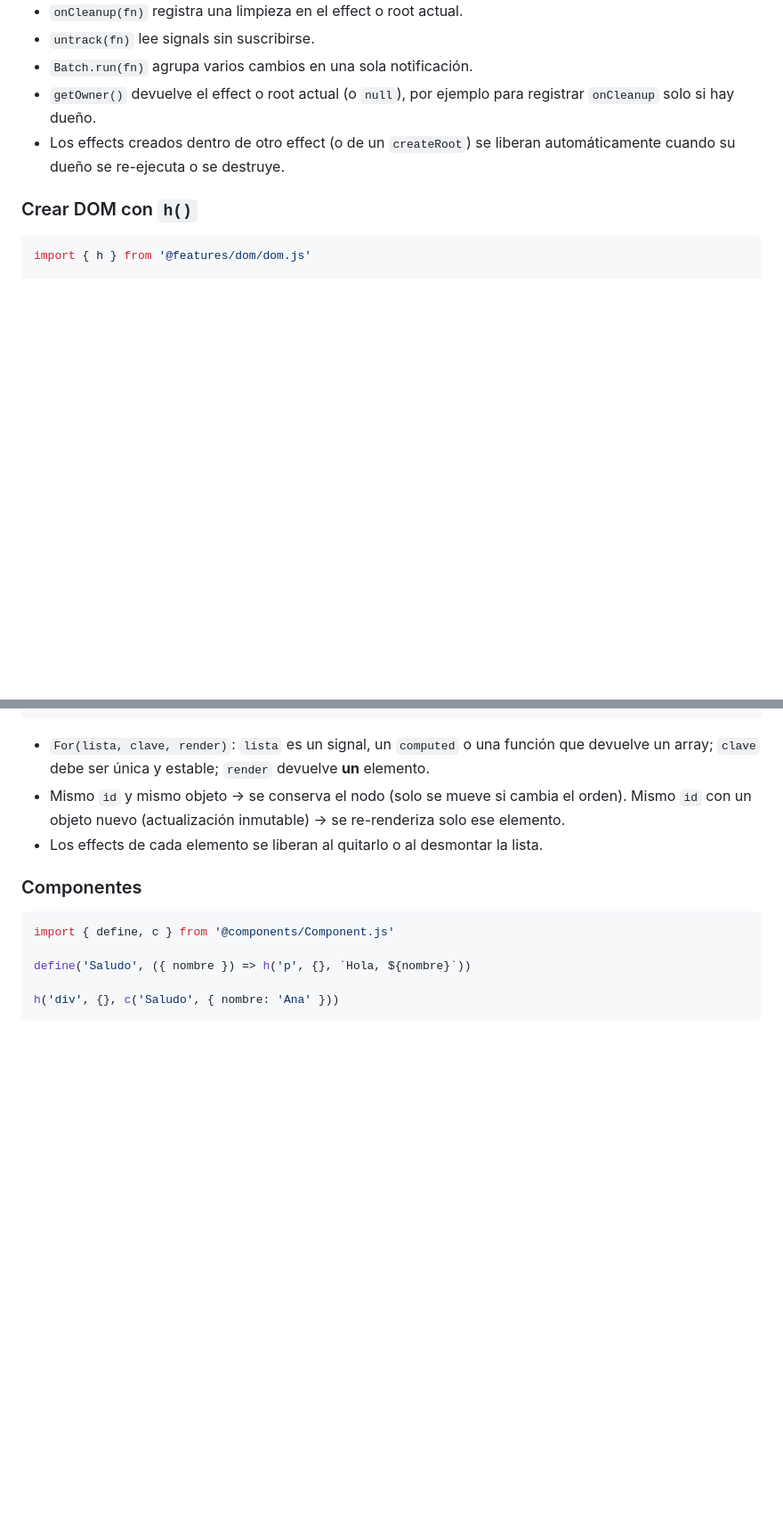
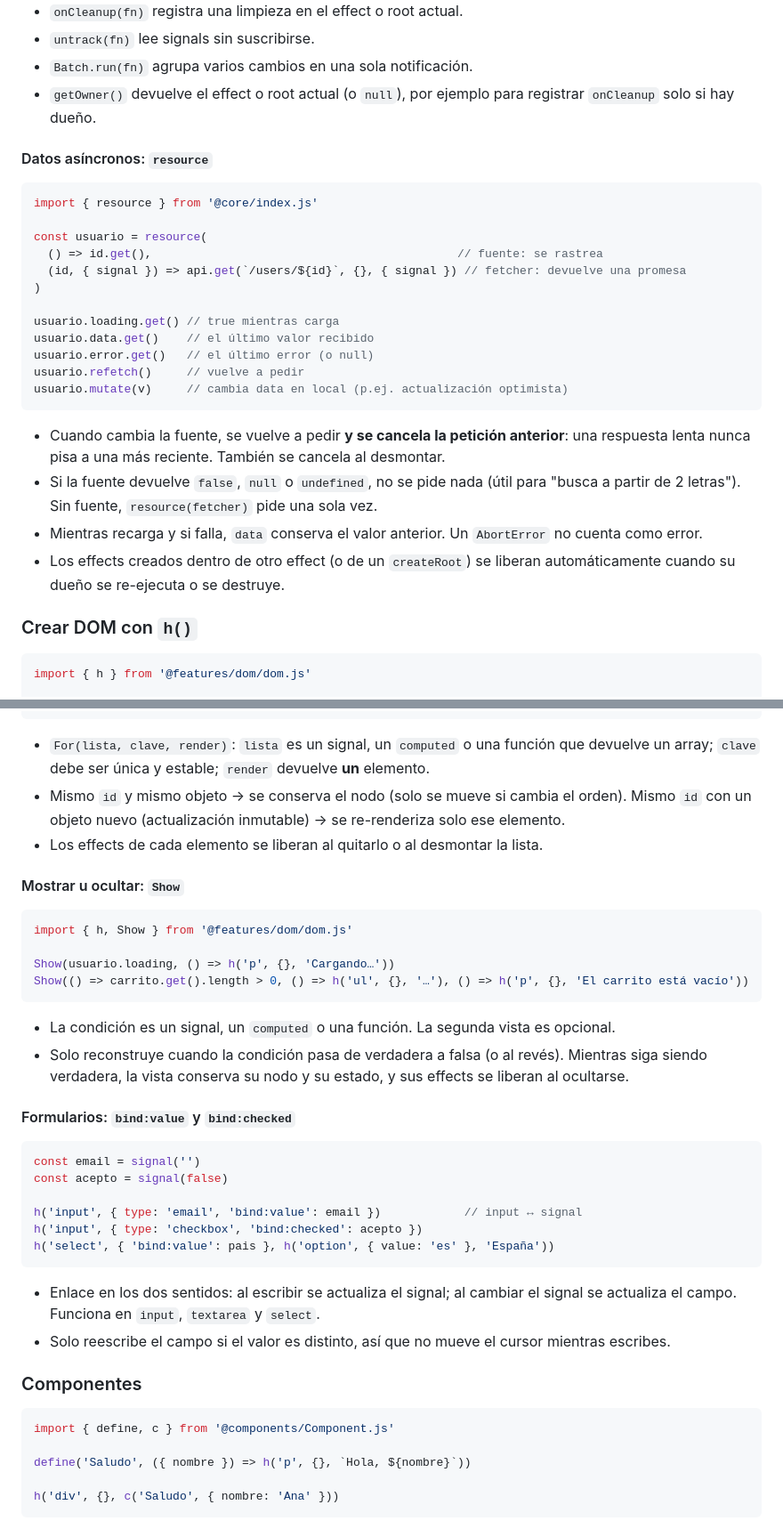
Before and after one commit to marioacalderon16-dev/signals-starter-kit, a Markdown page: README.md, 2 parts joined by grey strips. Shown at 89% size. GitHub-like rendering; blank space fills up the shorter version.

Commit message:
README: documentar resource, Show y bind
Co-Authored-By: Claude Opus 5.5 <noreply@anthropic.com>

````diff
--- a/README.md
+++ b/README.md
@@ -129,6 +130,27 @@ dispose()       // detiene el effect
 - `untrack(fn)` lee signals sin suscribirse.
 - `Batch.run(fn)` agrupa varios cambios en una sola notificación.
 - `getOwner()` devuelve el effect o root actual (o `null`), por ejemplo para registrar `onCleanup` solo si hay dueño.
+
+#### Datos asíncronos: `resource`
+
+```js
+import { resource } from '@core/index.js'
+
+const usuario = resource(
+  () => id.get(),                                            // fuente: se rastrea
+  (id, { signal }) => api.get(`/users/${id}`, {}, { signal }) // fetcher: devuelve una promesa
+)
+
+usuario.loading.get() // true mientras carga
+usuario.data.get()    // el último valor recibido
+usuario.error.get()   // el último error (o null)
+usuario.refetch()     // vuelve a pedir
+usuario.mutate(v)     // cambia data en local (p.ej. actualización optimista)
+```
+
+- Cuando cambia la fuente, se vuelve a pedir **y se cancela la petición anterior**: una respuesta lenta nunca pisa a una más reciente. También se cancela al desmontar.
+- Si la fuente devuelve `false`, `null` o `undefined`, no se pide nada (útil para "busca a partir de 2 letras"). Sin fuente, `resource(fetcher)` pide una sola vez.
+- Mientras recarga y si falla, `data` conserva el valor anterior. Un `AbortError` no cuenta como error.
 - Los effects creados dentro de otro effect (o de un `createRoot`) se liberan automáticamente cuando su dueño se re-ejecuta o se destruye.
 
 ### Crear DOM con `h()`
@@ -163,6 +185,32 @@ h('ul', {},
 - `For(lista, clave, render)`: `lista` es un signal, un `computed` o una función que devuelve un array; `clave` debe ser única y estable; `render` devuelve **un** elemento.
 - Mismo `id` y mismo objeto → se conserva el nodo (solo se mueve si cambia el orden). Mismo `id` con un objeto nuevo (actualización inmutable) → se re-renderiza solo ese elemento.
 - Los effects de cada elemento se liberan al quitarlo o al desmontar la lista.
+
+#### Mostrar u ocultar: `Show`
+
+```js
+import { h, Show } from '@features/dom/dom.js'
+
+Show(usuario.loading, () => h('p', {}, 'Cargando…'))
+Show(() => carrito.get().length > 0, () => h('ul', {}, '…'), () => h('p', {}, 'El carrito está vacío'))
+```
+
+- La condición es un signal, un `computed` o una función. La segunda vista es opcional.
+- Solo reconstruye cuando la condición pasa de verdadera a falsa (o al revés). Mientras siga siendo verdadera, la vista conserva su nodo y su estado, y sus effects se liberan al ocultarse.
+
+#### Formularios: `bind:value` y `bind:checked`
+
+```js
+const email = signal('')
+const acepto = signal(false)
+
+h('input', { type: 'email', 'bind:value': email })            // input ↔ signal
+h('input', { type: 'checkbox', 'bind:checked': acepto })
+h('select', { 'bind:value': pais }, h('option', { value: 'es' }, 'España'))
+```
+
+- Enlace en los dos sentidos: al escribir se actualiza el signal; al cambiar el signal se actualiza el campo. Funciona en `input`, `textarea` y `select`.
+- Solo reescribe el campo si el valor es distinto, así que no mueve el cursor mientras escribes.
 
 ### Componentes
 
````
Also changed, not shown: other parts of README.md (+1 -0 lines).
